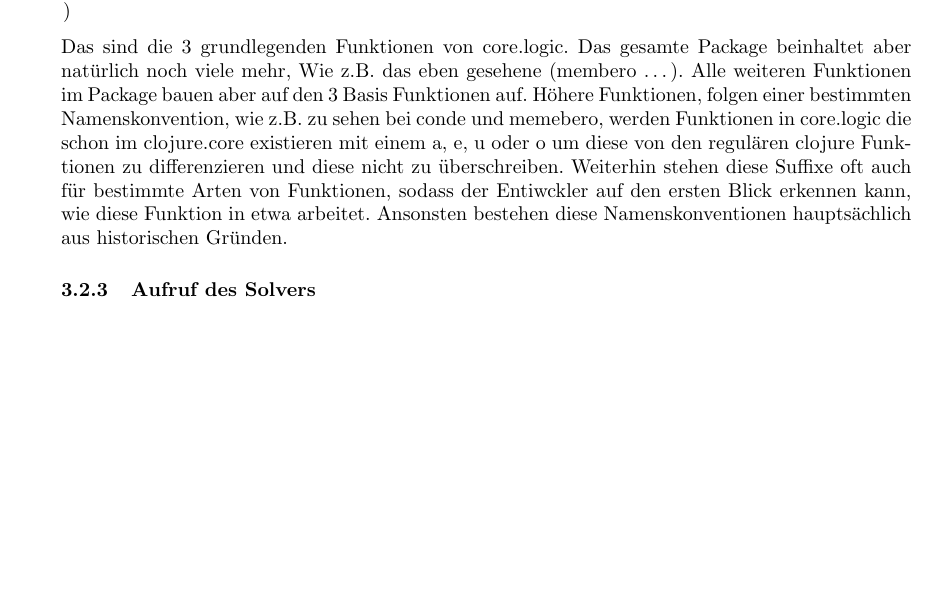
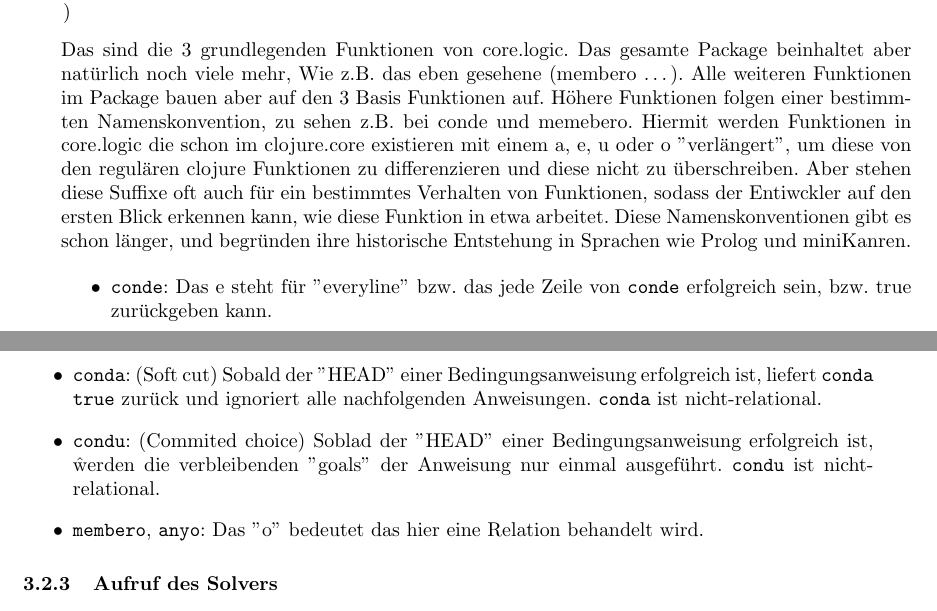
Before and after one commit to juschmitt/fpclogic, a LaTeX document (src/logic/tex/corelogic.tex, which reads src/logic/tex/corelogic-syntax.tex): part of page 6 of 14 before the commit and two parts of pages 6 and 7 of 14 after it, the two joined at a grey line, cut so that both start at the same text, the shorter picture padded with empty space. Compiled offline with LaTeX, dvips and Ghostscript.

Commit message:
added suffix-explantation

```diff
--- a/src/logic/tex/corelogic-syntax.tex
+++ b/src/logic/tex/corelogic-syntax.tex
@@ -43,7 +43,21 @@ Beispiel für \code{conde}:
 	  (unify s q))
 )
 \end{lstlisting}
-Das sind die 3 grundlegenden Funktionen von core.logic. Das gesamte Package beinhaltet aber nat"urlich noch viele mehr, Wie z.B. das eben gesehene (membero \dots{}). Alle weiteren Funktionen im Package bauen aber auf den 3 Basis Funktionen auf. H"ohere Funktionen, folgen einer bestimmten Namenskonvention, wie z.B. zu sehen bei conde und memebero, werden Funktionen in core.logic die schon im clojure.core existieren mit einem a, e, u oder o um diese von den regul"aren clojure Funktionen zu differenzieren und diese nicht zu "uberschreiben. Weiterhin stehen diese Suffixe oft auch für bestimmte Arten von Funktionen, sodass der Entiwckler auf den ersten Blick erkennen kann, wie diese Funktion in etwa arbeitet. Ansonsten bestehen diese Namenskonventionen hauptsächlich aus historischen Gründen.
+Das sind die 3 grundlegenden Funktionen von core.logic. Das gesamte Package beinhaltet aber nat"urlich noch viele mehr, Wie z.B. das eben gesehene (membero \dots{}). Alle weiteren Funktionen im Package bauen aber auf den 3 Basis Funktionen auf. Höhere Funktionen folgen einer bestimmten Namenskonvention, zu sehen z.B. bei conde und memebero. Hiermit werden Funktionen in core.logic die schon im clojure.core existieren mit einem a, e, u oder o \dq{}verlängert\dq{}, um diese von den regulären clojure Funktionen zu differenzieren und diese nicht zu überschreiben. Aber stehen diese Suffixe oft auch für ein bestimmtes Verhalten von Funktionen, sodass der Entiwckler auf den ersten Blick erkennen kann, wie diese Funktion in etwa arbeitet. Diese Namenskonventionen gibt es schon länger, und begründen ihre historische Entstehung in Sprachen wie Prolog und miniKanren.
+
+\begin{itemize}
+\item \code{conde}:
+Das e steht für \dq{}everyline\dq{} bzw. das jede Zeile von \code{conde} erfolgreich sein, bzw. true zurückgeben kann.
+
+\item \code{conda}:
+(Soft cut) Sobald der \dq{}HEAD\dq{} einer Bedingungsanweisung erfolgreich ist, liefert \code{conda} \code{true} zurück und ignoriert alle nachfolgenden Anweisungen. \code{conda} ist nicht-relational.
+
+\item \code{condu}:
+(Commited choice) Soblad der \dq{}HEAD\dq{} einer Bedingungsanweisung erfolgreich ist, ŵerden die verbleibenden \dq{}goals\dq{} der Anweisung nur einmal ausgeführt. \code{condu} ist nicht-relational.
+
+\item \code{membero}, \code{anyo}:
+Das \dq{}o\dq{} bedeutet das hier eine Relation behandelt wird.
+\end{itemize}
 
 
 \subsubsection{Aufruf des Solvers}
```
Also changed, not shown: src/logic/tex/corelogic-zebrapuzzle.tex (+1 -1 lines), 1 other file.
